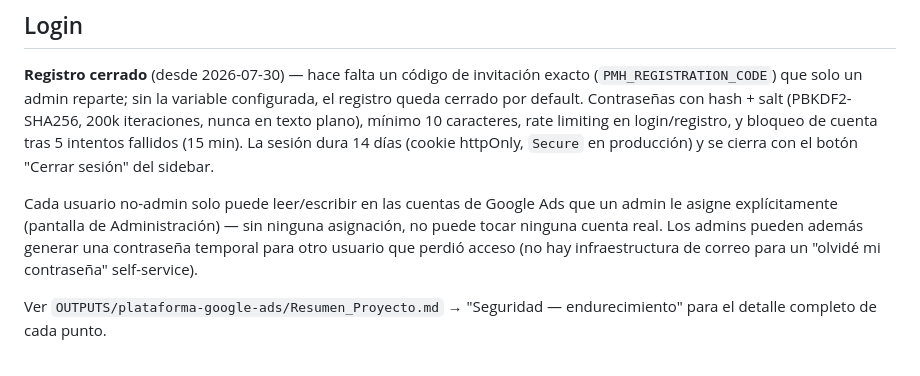
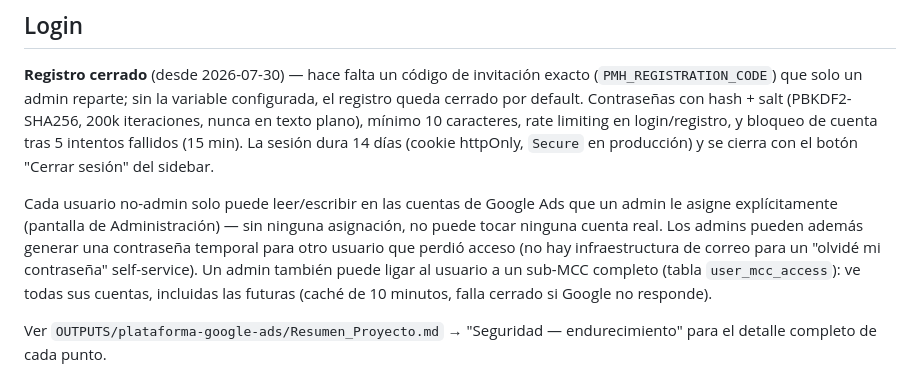
Before and after one commit to cesarvasquezlopez85-coder/paid-media-helper, a Markdown page: webapp/README.md, the part around the change. GitHub-like rendering.

Commit message:
Documentar el acceso de usuarios por MCC completo
Co-Authored-By: Claude Sonnet 5.5 <noreply@anthropic.com>

```diff
--- a/webapp/README.md
+++ b/webapp/README.md
@@ -29,7 +29,7 @@ Luego abre `http://localhost:8642` — te va a pedir iniciar sesión o crear cue
 
 **Registro cerrado** (desde 2026-07-30) — hace falta un código de invitación exacto (`PMH_REGISTRATION_CODE`) que solo un admin reparte; sin la variable configurada, el registro queda cerrado por default. Contraseñas con hash + salt (PBKDF2-SHA256, 200k iteraciones, nunca en texto plano), mínimo 10 caracteres, rate limiting en login/registro, y bloqueo de cuenta tras 5 intentos fallidos (15 min). La sesión dura 14 días (cookie httpOnly, `Secure` en producción) y se cierra con el botón "Cerrar sesión" del sidebar.
 
-Cada usuario no-admin solo puede leer/escribir en las cuentas de Google Ads que un admin le asigne explícitamente (pantalla de Administración) — sin ninguna asignación, no puede tocar ninguna cuenta real. Los admins pueden además generar una contraseña temporal para otro usuario que perdió acceso (no hay infraestructura de correo para un "olvidé mi contraseña" self-service).
+Cada usuario no-admin solo puede leer/escribir en las cuentas de Google Ads que un admin le asigne explícitamente (pantalla de Administración) — sin ninguna asignación, no puede tocar ninguna cuenta real. Los admins pueden además generar una contraseña temporal para otro usuario que perdió acceso (no hay infraestructura de correo para un "olvidé mi contraseña" self-service). Un admin también puede ligar al usuario a un sub-MCC completo (tabla `user_mcc_access`): ve todas sus cuentas, incluidas las futuras (caché de 10 minutos, falla cerrado si Google no responde).
 
 Ver `OUTPUTS/plataforma-google-ads/Resumen_Proyecto.md` → "Seguridad — endurecimiento" para el detalle completo de cada punto.
 
```
Also changed, not shown: OUTPUTS/plataforma-google-ads/Resumen_Proyecto.md (+1 -1 lines), OUTPUTS/plataforma-google-ads/roadmap.md (+1 -0 lines).
